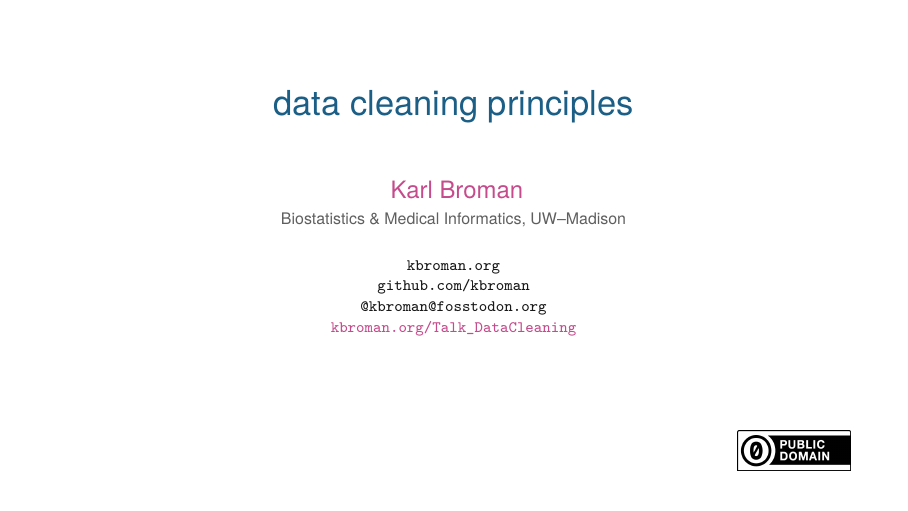
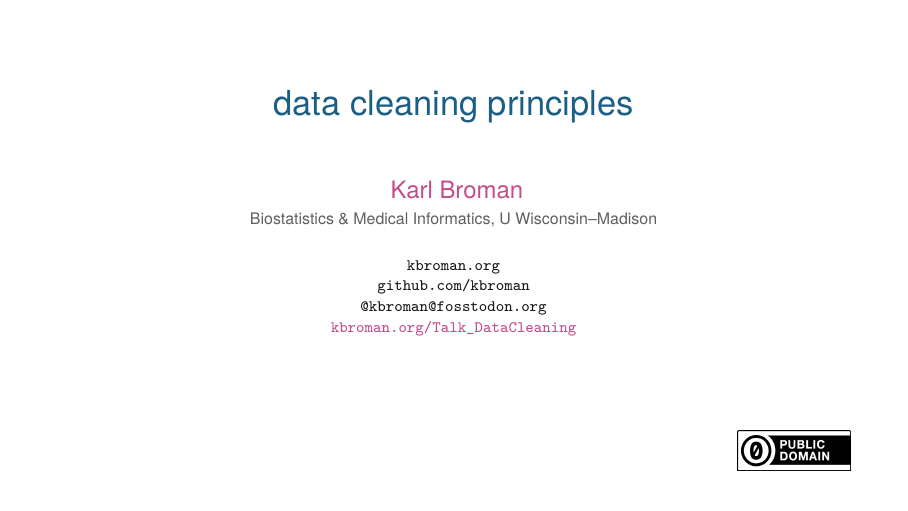
Before and after one commit to kbroman/Talk_DataCleaning, LaTeX slides (data_cleaning.tex): page 1 of 32. Compiled offline with XeLaTeX.

Commit message:
UW-Madison -> U Wisconsin-Madison

```diff
--- a/data_cleaning.tex
+++ b/data_cleaning.tex
@@ -14,7 +14,7 @@
 % title info
 \title{data cleaning principles}
 \author{\vspace*{-10pt} \href{https://kbroman.org}{Karl Broman}}
-\institute{Biostatistics \& Medical Informatics, UW{\textendash}Madison}
+\institute{Biostatistics \& Medical Informatics, U Wisconsin{\textendash}Madison}
 \date{\href{https://kbroman.org}{\tt \scriptsize \color{foreground} kbroman.org}
 \\[-4pt]
 \href{https://github.com/kbroman}{\tt \scriptsize \color{foreground} github.com/kbroman}
```
Also changed, not shown: docs/data_cleaning.pdf, 1 other file.
